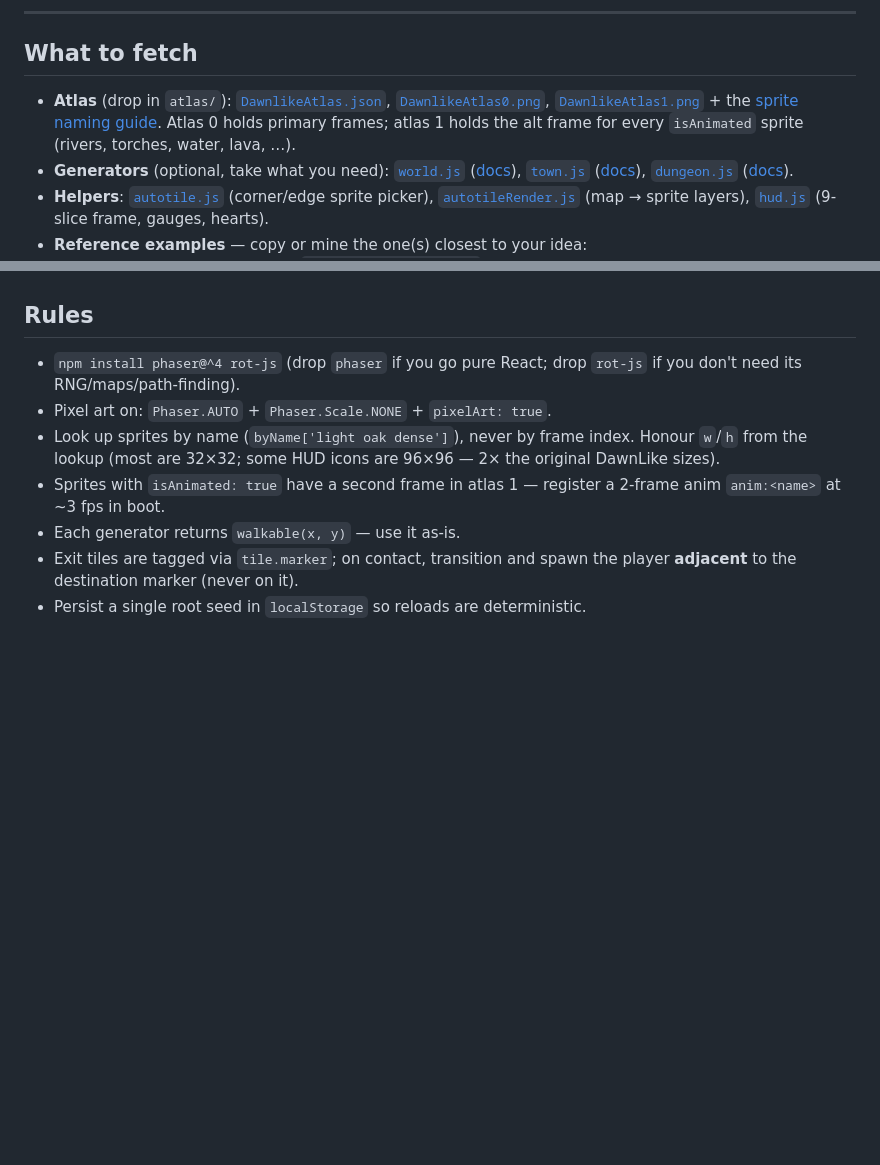
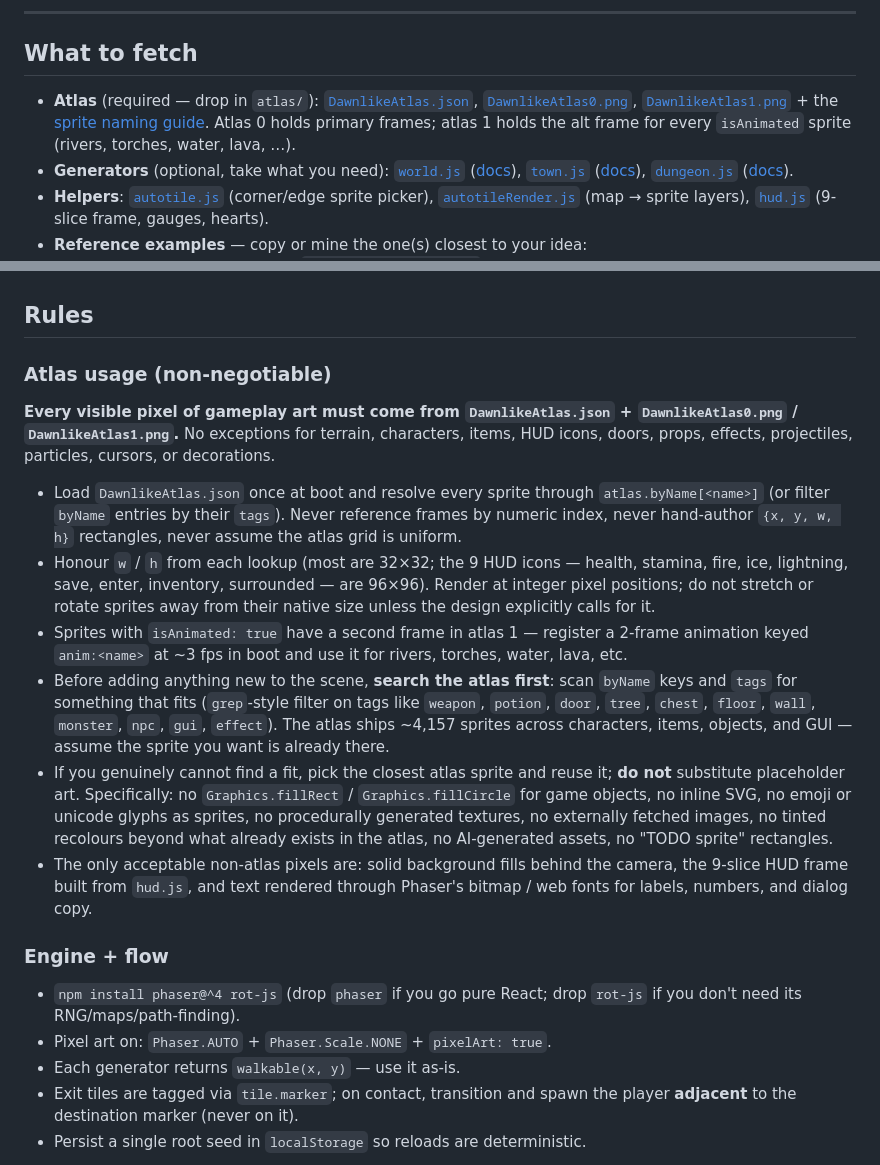
Before and after one commit to lucas-stanford/dawnlike-atlas, a Markdown page: Example_LLM_Prompts/game-template.md, 2 parts joined by grey strips. Drawn GitHub-style; blank space fills up the shorter version.

Commit message:
prompts: enforce atlas-only art in game-template Rules

```diff
--- a/Example_LLM_Prompts/game-template.md
+++ b/Example_LLM_Prompts/game-template.md
@@ -22,7 +22,7 @@ distinctive.
 
 ## What to fetch
 
-- **Atlas** (drop in `atlas/`): [`DawnlikeAtlas.json`](https://raw.githubusercontent.com/lucas-stanford/dawnlike-atlas/master/atlas/DawnlikeAtlas.json), [`DawnlikeAtlas0.png`](https://raw.githubusercontent.com/lucas-stanford/dawnlike-atlas/master/atlas/DawnlikeAtlas0.png), [`DawnlikeAtlas1.png`](https://raw.githubusercontent.com/lucas-stanford/dawnlike-atlas/master/atlas/DawnlikeAtlas1.png) + the [sprite naming guide](https://github.com/lucas-stanford/dawnlike-atlas/blob/master/atlas/DawnlikeAtlas.instructions.md). Atlas 0 holds primary frames; atlas 1 holds the alt frame for every `isAnimated` sprite (rivers, torches, water, lava, …).
+- **Atlas** (required — drop in `atlas/`): [`DawnlikeAtlas.json`](https://raw.githubusercontent.com/lucas-stanford/dawnlike-atlas/master/atlas/DawnlikeAtlas.json), [`DawnlikeAtlas0.png`](https://raw.githubusercontent.com/lucas-stanford/dawnlike-atlas/master/atlas/DawnlikeAtlas0.png), [`DawnlikeAtlas1.png`](https://raw.githubusercontent.com/lucas-stanford/dawnlike-atlas/master/atlas/DawnlikeAtlas1.png) + the [sprite naming guide](https://github.com/lucas-stanford/dawnlike-atlas/blob/master/atlas/DawnlikeAtlas.instructions.md). Atlas 0 holds primary frames; atlas 1 holds the alt frame for every `isAnimated` sprite (rivers, torches, water, lava, …).
 - **Generators** (optional, take what you need): [`world.js`](https://github.com/lucas-stanford/dawnlike-atlas/blob/master/src/phaser/generators/world.js) ([docs](https://github.com/lucas-stanford/dawnlike-atlas/blob/master/stories/WorldManifest.mdx)), [`town.js`](https://github.com/lucas-stanford/dawnlike-atlas/blob/master/src/phaser/generators/town.js) ([docs](https://github.com/lucas-stanford/dawnlike-atlas/blob/master/stories/TownManifest.mdx)), [`dungeon.js`](https://github.com/lucas-stanford/dawnlike-atlas/blob/master/src/phaser/generators/dungeon.js) ([docs](https://github.com/lucas-stanford/dawnlike-atlas/blob/master/stories/DungeonManifest.mdx)).
 - **Helpers**: [`autotile.js`](https://github.com/lucas-stanford/dawnlike-atlas/blob/master/src/utils/autotile.js) (corner/edge sprite picker), [`autotileRender.js`](https://github.com/lucas-stanford/dawnlike-atlas/blob/master/src/phaser/autotileRender.js) (map → sprite layers), [`hud.js`](https://github.com/lucas-stanford/dawnlike-atlas/blob/master/src/phaser/ui/hud.js) (9-slice frame, gauges, hearts).
 - **Reference examples** — copy or mine the one(s) closest to your idea:
@@ -36,10 +36,21 @@ distinctive.
 
 ## Rules
 
+### Atlas usage (non-negotiable)
+
+**Every visible pixel of gameplay art must come from `DawnlikeAtlas.json` + `DawnlikeAtlas0.png` / `DawnlikeAtlas1.png`.** No exceptions for terrain, characters, items, HUD icons, doors, props, effects, projectiles, particles, cursors, or decorations.
+
+- Load `DawnlikeAtlas.json` once at boot and resolve every sprite through `atlas.byName[<name>]` (or filter `byName` entries by their `tags`). Never reference frames by numeric index, never hand-author `{x, y, w, h}` rectangles, never assume the atlas grid is uniform.
+- Honour `w` / `h` from each lookup (most are 32×32; the 9 HUD icons — health, stamina, fire, ice, lightning, save, enter, inventory, surrounded — are 96×96). Render at integer pixel positions; do not stretch or rotate sprites away from their native size unless the design explicitly calls for it.
+- Sprites with `isAnimated: true` have a second frame in atlas 1 — register a 2-frame animation keyed `anim:<name>` at ~3 fps in boot and use it for rivers, torches, water, lava, etc.
+- Before adding anything new to the scene, **search the atlas first**: scan `byName` keys and `tags` for something that fits (`grep`-style filter on tags like `weapon`, `potion`, `door`, `tree`, `chest`, `floor`, `wall`, `monster`, `npc`, `gui`, `effect`). The atlas ships ~4,157 sprites across characters, items, objects, and GUI — assume the sprite you want is already there.
+- If you genuinely cannot find a fit, pick the closest atlas sprite and reuse it; **do not** substitute placeholder art. Specifically: no `Graphics.fillRect` / `Graphics.fillCircle` for game objects, no inline SVG, no emoji or unicode glyphs as sprites, no procedurally generated textures, no externally fetched images, no tinted recolours beyond what already exists in the atlas, no AI-generated assets, no "TODO sprite" rectangles.
+- The only acceptable non-atlas pixels are: solid background fills behind the camera, the 9-slice HUD frame built from `hud.js`, and text rendered through Phaser's bitmap / web fonts for labels, numbers, and dialog copy.
+
+### Engine + flow
+
 - `npm install phaser@^4 rot-js` (drop `phaser` if you go pure React; drop `rot-js` if you don't need its RNG/maps/path-finding).
 - Pixel art on: `Phaser.AUTO` + `Phaser.Scale.NONE` + `pixelArt: true`.
-- Look up sprites by name (`byName['light oak dense']`), never by frame index. Honour `w`/`h` from the lookup (most are 32×32; some HUD icons are 96×96 — 2× the original DawnLike sizes).
-- Sprites with `isAnimated: true` have a second frame in atlas 1 — register a 2-frame anim `anim:<name>` at ~3 fps in boot.
 - Each generator returns `walkable(x, y)` — use it as-is.
 - Exit tiles are tagged via `tile.marker`; on contact, transition and spawn the player **adjacent** to the destination marker (never on it).
 - Persist a single root seed in `localStorage` so reloads are deterministic.
```
